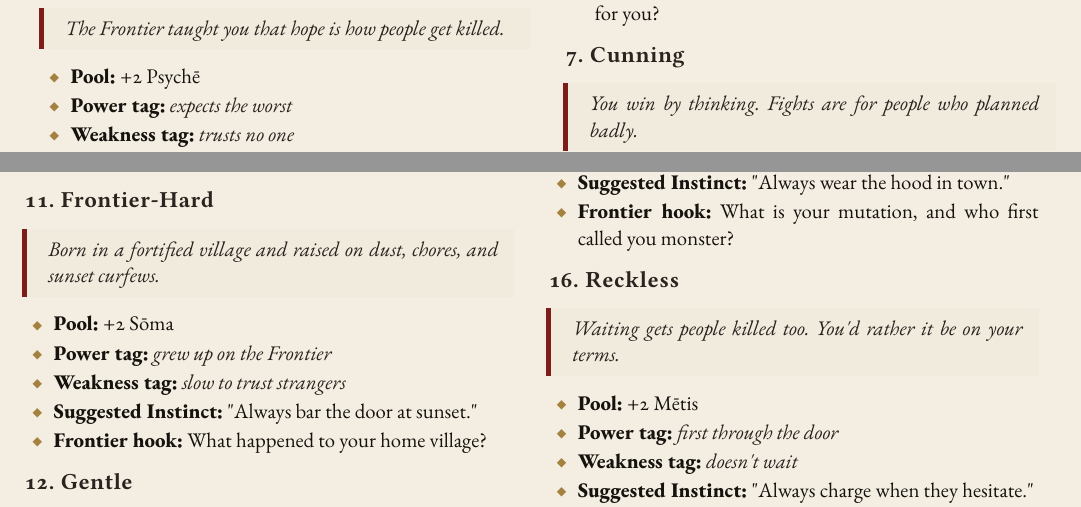
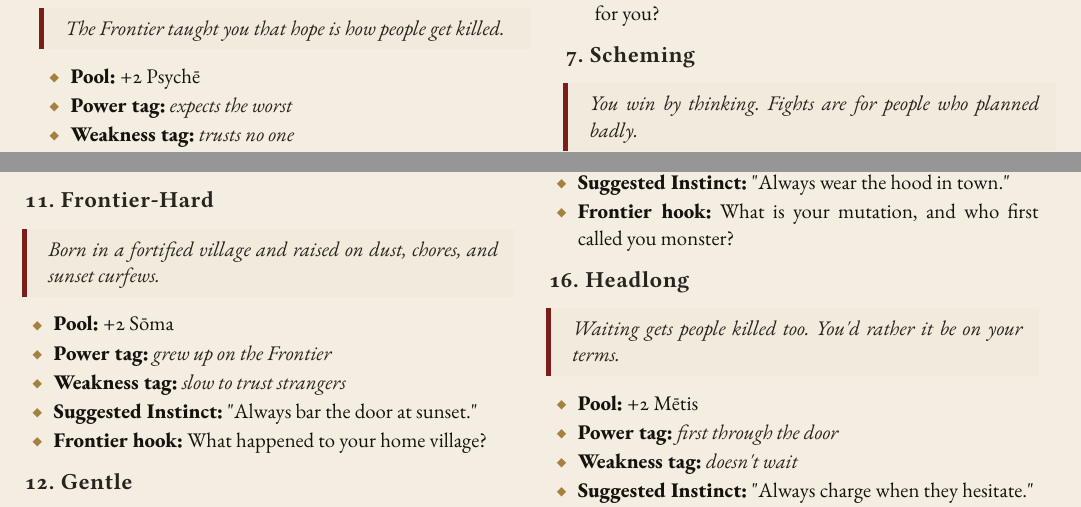
Before and after one commit to SkroxiousDM/2d12GameSystem, a Typst document (docs/TestamentOfDust/testament-of-dust-v2-setting-book.typ, which reads docs/TestamentOfDust/tod-descriptors.typ): two parts of pages 21 and 22 of 60, joined at a grey line, cut so that both start at the same text. Compiled offline with Typst 0.15; a missing font is replaced by an installed copy or a similar font.

Commit message:
Rename Frontier Descriptors Cunning to Scheming and Reckless to Headlong

```diff
--- a/docs/TestamentOfDust/tod-descriptors.typ
+++ b/docs/TestamentOfDust/tod-descriptors.typ
@@ -130,7 +130,7 @@ You have the kind of beauty the Kept collect: as brides, as servants, as trophie
 - #strong[Suggested Instinct:] \"Always cover my face when I travel at night.\"
 - #strong[Frontier hook:] Which vampire household has already sent for you?
 
-=== 7. Cunning
+=== 7. Scheming
 #quote(block: true)[
 You win by thinking. Fights are for people who planned badly.
 ]
@@ -229,7 +229,7 @@ The old wars and the old-world experiments left their mark on your bloodline: sc
 - #strong[Suggested Instinct:] \"Always wear the hood in town.\"
 - #strong[Frontier hook:] What is your mutation, and who first called you monster?
 
-=== 16. Reckless
+=== 16. Headlong
 #quote(block: true)[
 Waiting gets people killed too. You\'d rather it be on your terms.
 ]
```
Also changed, not shown: docs/TestamentOfDust/tod-descriptors.typ (4 more changed lines).
